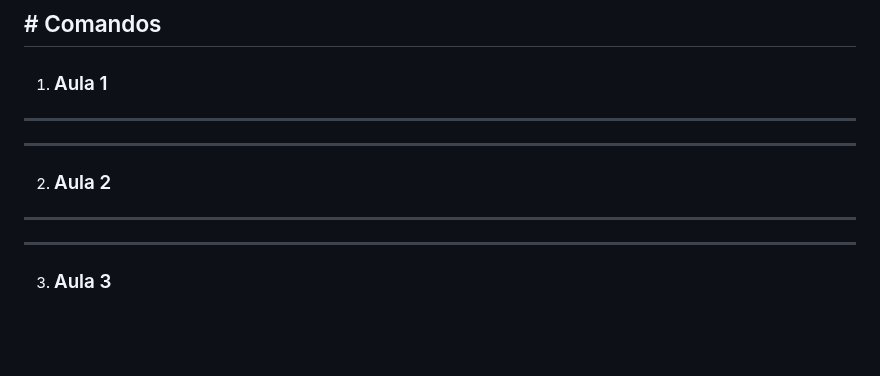
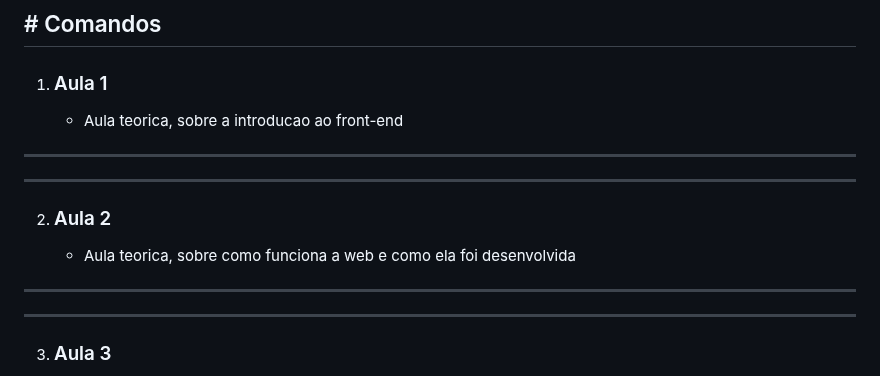
Before and after one commit to Gustavo-b017/Front-End, a Markdown page: README.md, the part around the change. GitHub-like rendering; blank space fills up the shorter version.

Commit message:
aula 1 e 2

```diff
--- a/README.md
+++ b/README.md
@@ -33,11 +33,14 @@
 
 1. ### Aula 1
 
+    * Aula teorica, sobre a introducao ao front-end
+
 <hr>
 <hr>
 
 2. ### Aula 2
 
+    * Aula teorica, sobre como funciona a web  e como ela foi desenvolvida
 
 <hr>
 <hr>
```
